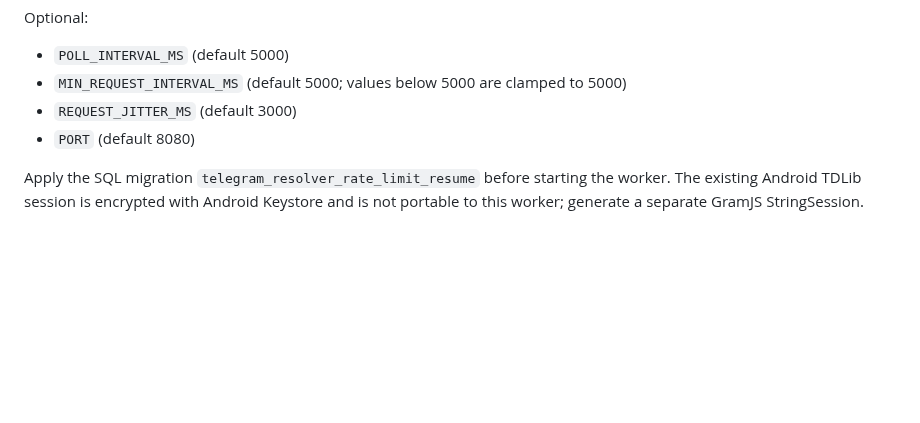
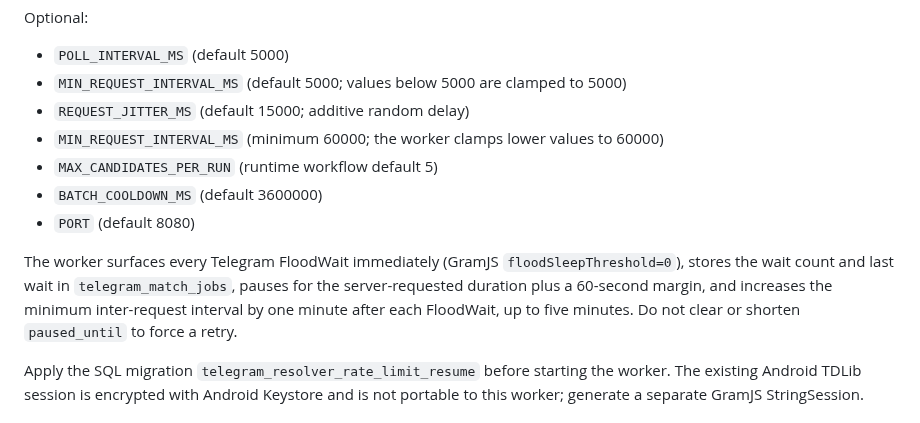
Before and after one commit to drvladcepeche-maker/contacts, a Markdown page: server/telegram-worker/README.md, the part around the change. Rendered like a GitHub page; blank space fills up the shorter version.

Commit message:
docs(telegram-worker): document conservative FloodWait backoff

```diff
--- a/server/telegram-worker/README.md
+++ b/server/telegram-worker/README.md
@@ -30,8 +30,13 @@ For the legacy Hostless Docker deployment, also set `SUPABASE_URL` and expose po
 Optional:
 - `POLL_INTERVAL_MS` (default 5000)
 - `MIN_REQUEST_INTERVAL_MS` (default 5000; values below 5000 are clamped to 5000)
-- `REQUEST_JITTER_MS` (default 3000)
+- `REQUEST_JITTER_MS` (default 15000; additive random delay)
+- `MIN_REQUEST_INTERVAL_MS` (minimum 60000; the worker clamps lower values to 60000)
+- `MAX_CANDIDATES_PER_RUN` (runtime workflow default 5)
+- `BATCH_COOLDOWN_MS` (default 3600000)
 - `PORT` (default 8080)
+
+The worker surfaces every Telegram FloodWait immediately (GramJS `floodSleepThreshold=0`), stores the wait count and last wait in `telegram_match_jobs`, pauses for the server-requested duration plus a 60-second margin, and increases the minimum inter-request interval by one minute after each FloodWait, up to five minutes. Do not clear or shorten `paused_until` to force a retry.
 
 Apply the SQL migration `telegram_resolver_rate_limit_resume` before starting the worker. The existing Android TDLib session is encrypted with Android Keystore and is not portable to this worker; generate a separate GramJS StringSession.
 
```
